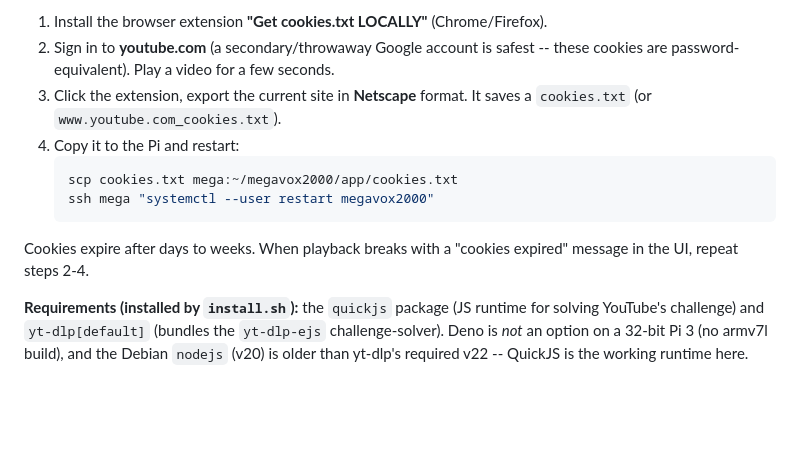
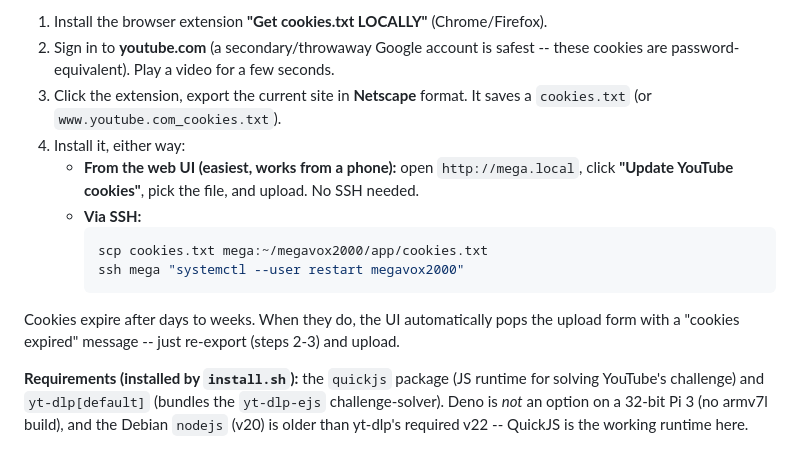
Before and after one commit to pinksok/megavox2000, a Markdown page: README.md, the part around the change. Drawn GitHub-style; blank space fills up the shorter version.

Commit message:
docs: document web UI cookie upload as the easy refresh path
Co-Authored-By: Claude Opus 4.8 (1M context) <noreply@anthropic.com>

````diff
--- a/README.md
+++ b/README.md
@@ -138,14 +138,18 @@ automatically uses `app/cookies.txt` when present (gitignored, device-specific).
    these cookies are password-equivalent). Play a video for a few seconds.
 3. Click the extension, export the current site in **Netscape** format. It saves
    a `cookies.txt` (or `www.youtube.com_cookies.txt`).
-4. Copy it to the Pi and restart:
-   ```bash
-   scp cookies.txt mega:~/megavox2000/app/cookies.txt
-   ssh mega "systemctl --user restart megavox2000"
-   ```
+4. Install it, either way:
+   - **From the web UI (easiest, works from a phone):** open `http://mega.local`,
+     click **"Update YouTube cookies"**, pick the file, and upload. No SSH needed.
+   - **Via SSH:**
+     ```bash
+     scp cookies.txt mega:~/megavox2000/app/cookies.txt
+     ssh mega "systemctl --user restart megavox2000"
+     ```
 
-Cookies expire after days to weeks. When playback breaks with a "cookies
-expired" message in the UI, repeat steps 2-4.
+Cookies expire after days to weeks. When they do, the UI automatically pops the
+upload form with a "cookies expired" message -- just re-export (steps 2-3) and
+upload.
 
 **Requirements (installed by `install.sh`):** the `quickjs` package (JS runtime
 for solving YouTube's challenge) and `yt-dlp[default]` (bundles the `yt-dlp-ejs`
````
